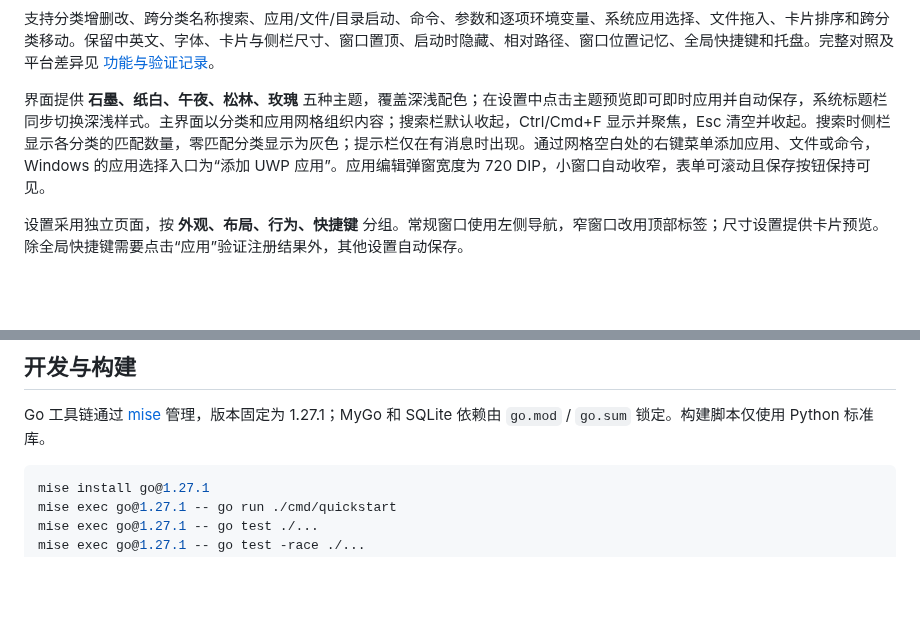
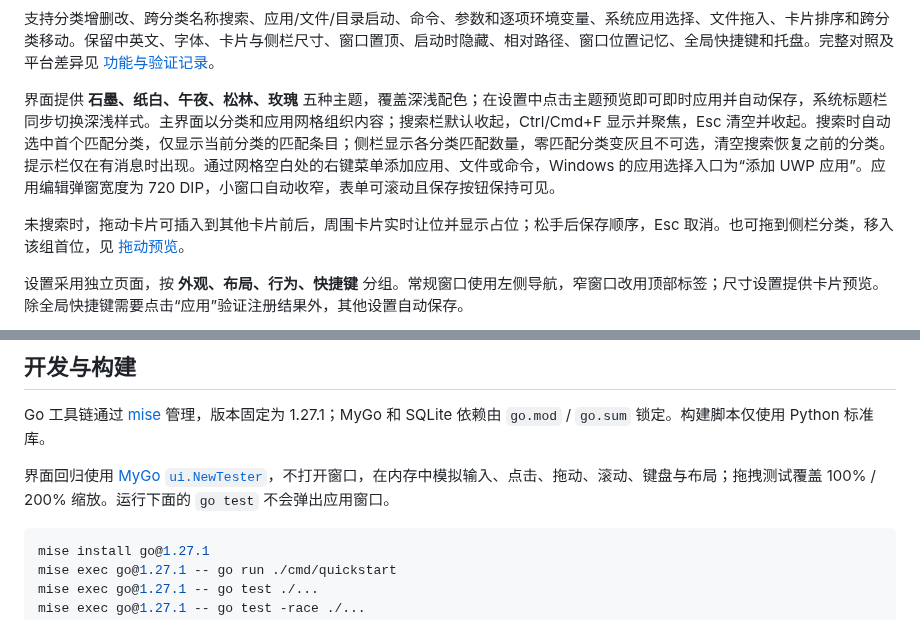
Before and after one commit to xiaozhu1337/my-quickstart-go, a Markdown page: README.md, 2 parts joined by grey strips. GitHub-like rendering; blank space fills up the shorter version.

Commit message:
fix(ui): select matching groups and preview positional card reordering

````diff
--- a/README.md
+++ b/README.md
@@ -6,7 +6,9 @@
 
 支持分类增删改、跨分类名称搜索、应用/文件/目录启动、命令、参数和逐项环境变量、系统应用选择、文件拖入、卡片排序和跨分类移动。保留中英文、字体、卡片与侧栏尺寸、窗口置顶、启动时隐藏、相对路径、窗口位置记忆、全局快捷键和托盘。完整对照及平台差异见 [功能与验证记录](docs/FEATURES.md)。
 
-界面提供 **石墨、纸白、午夜、松林、玫瑰** 五种主题，覆盖深浅配色；在设置中点击主题预览即可即时应用并自动保存，系统标题栏同步切换深浅样式。主界面以分类和应用网格组织内容；搜索栏默认收起，Ctrl/Cmd+F 显示并聚焦，Esc 清空并收起。搜索时侧栏显示各分类的匹配数量，零匹配分类显示为灰色；提示栏仅在有消息时出现。通过网格空白处的右键菜单添加应用、文件或命令，Windows 的应用选择入口为“添加 UWP 应用”。应用编辑弹窗宽度为 720 DIP，小窗口自动收窄，表单可滚动且保存按钮保持可见。
+界面提供 **石墨、纸白、午夜、松林、玫瑰** 五种主题，覆盖深浅配色；在设置中点击主题预览即可即时应用并自动保存，系统标题栏同步切换深浅样式。主界面以分类和应用网格组织内容；搜索栏默认收起，Ctrl/Cmd+F 显示并聚焦，Esc 清空并收起。搜索时自动选中首个匹配分类，仅显示当前分类的匹配条目；侧栏显示各分类匹配数量，零匹配分类变灰且不可选，清空搜索恢复之前的分类。提示栏仅在有消息时出现。通过网格空白处的右键菜单添加应用、文件或命令，Windows 的应用选择入口为“添加 UWP 应用”。应用编辑弹窗宽度为 720 DIP，小窗口自动收窄，表单可滚动且保存按钮保持可见。
+
+未搜索时，拖动卡片可插入到其他卡片前后，周围卡片实时让位并显示占位；松手后保存顺序，Esc 取消。也可拖到侧栏分类，移入该组首位，见 [拖动预览](docs/drag-preview.png)。
 
 设置采用独立页面，按 **外观、布局、行为、快捷键** 分组。常规窗口使用左侧导航，窄窗口改用顶部标签；尺寸设置提供卡片预览。除全局快捷键需要点击“应用”验证注册结果外，其他设置自动保存。
 
@@ -52,6 +54,8 @@ Windows 双击 exe；macOS 通过 Finder 打开 `.app`；Linux 在桌面会话
 
 Go 工具链通过 [mise](https://mise.jdx.dev/) 管理，版本固定为 1.27.1；MyGo 和 SQLite 依赖由 `go.mod` / `go.sum` 锁定。构建脚本仅使用 Python 标准库。
 
+界面回归使用 [MyGo `ui.NewTester`](https://mygo.egoist.dev/docs/ui/testing)，不打开窗口，在内存中模拟输入、点击、拖动、滚动、键盘与布局；拖拽测试覆盖 100% / 200% 缩放。运行下面的 `go test` 不会弹出应用窗口。
+
 ```sh
 mise install go@1.27.1
 mise exec go@1.27.1 -- go run ./cmd/quickstart
````
Also changed, not shown: docs/FEATURES.md (+3 -2 lines), docs/drag-preview.png (added), 6 other files.
